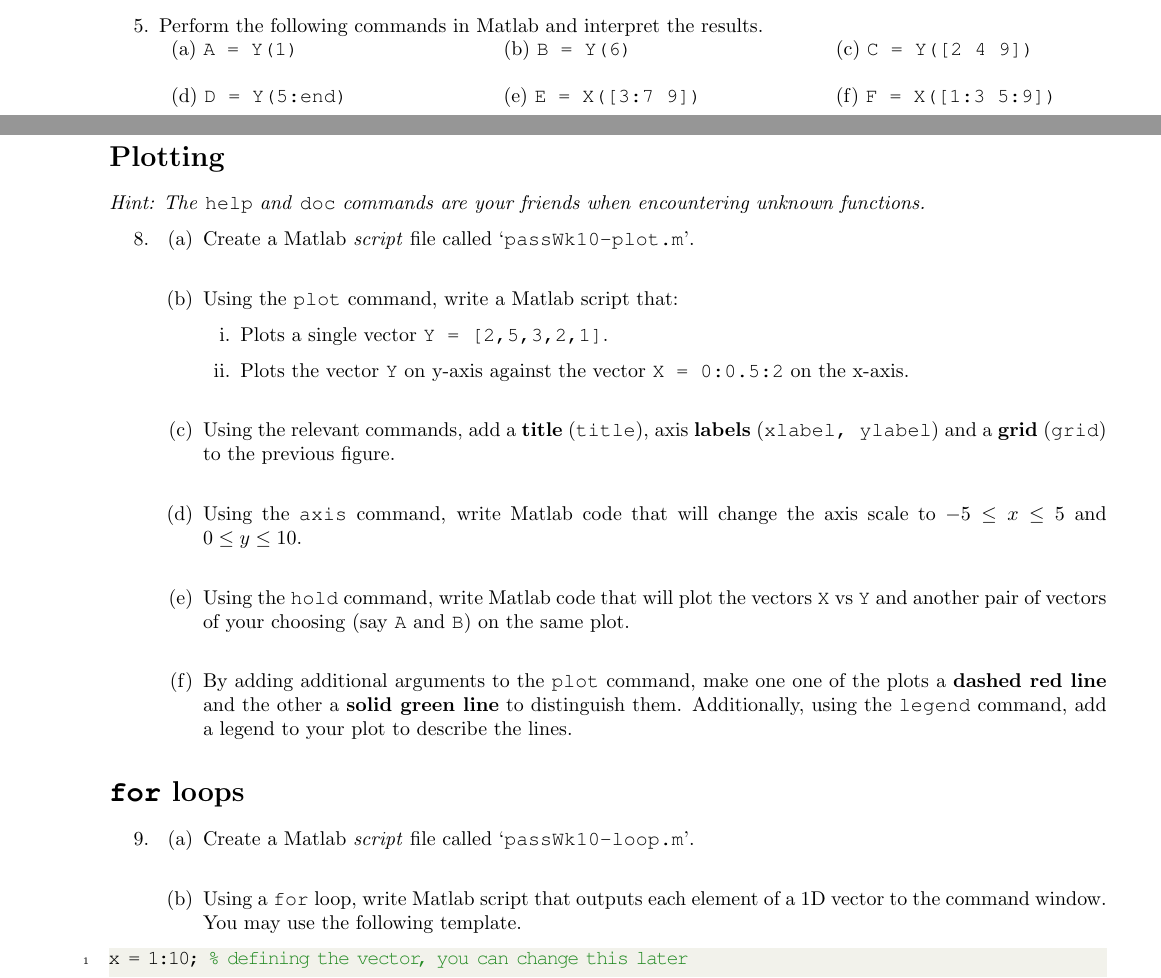
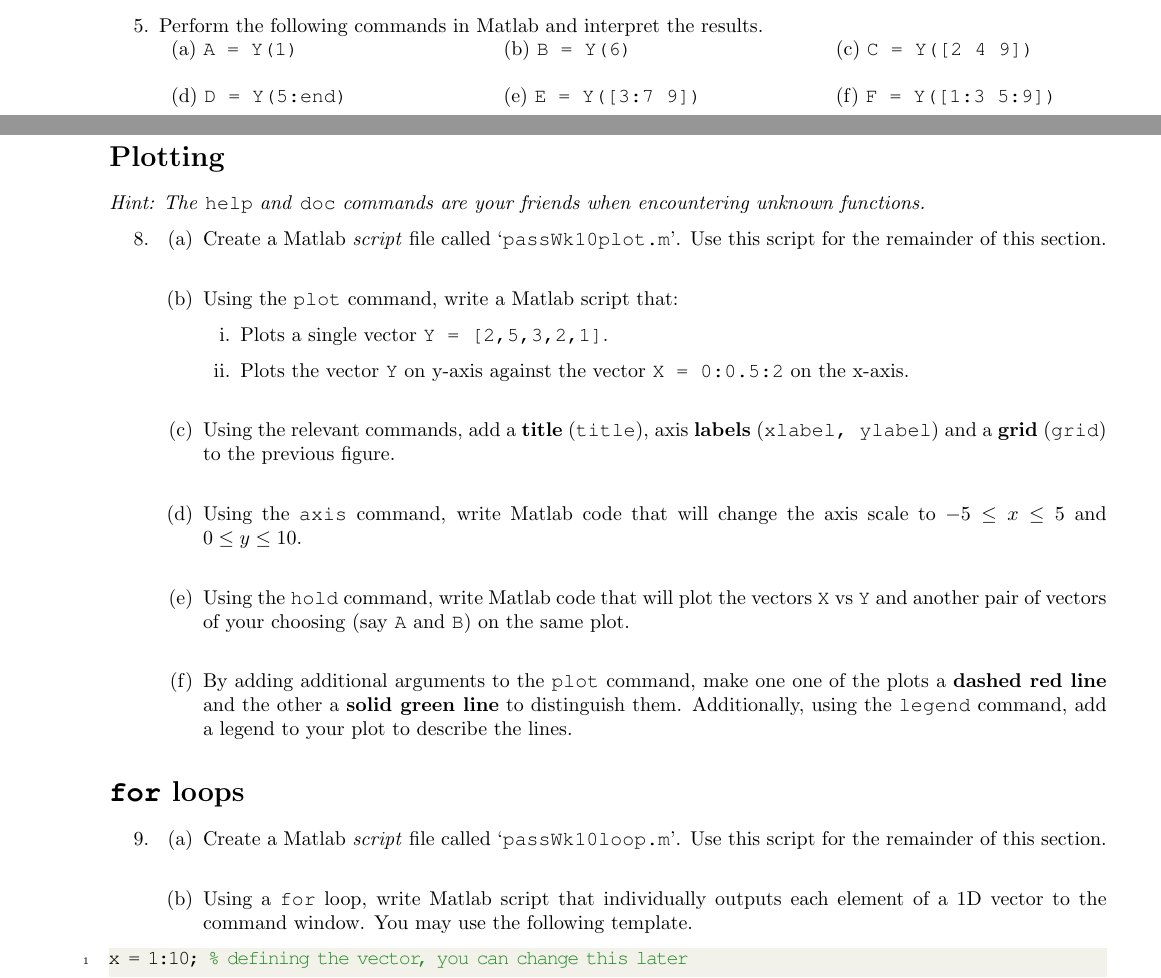
Before and after one commit to mdeltoer/engg1003-PASS, a LaTeX document (Wk10_Ssn9.tex): two parts of pages 1 and 2 of 2, joined at a grey line, cut so that both start at the same text. Compiled offline with pdfLaTeX.

Commit message:
Bug fixes and clarification

```diff
--- a/Wk10_Ssn9.tex
+++ b/Wk10_Ssn9.tex
@@ -94,8 +94,8 @@ $$Y = \left[ {\begin{array}{cccccccccc}
 (b) \texttt{B = Y(6)} &
 (c) \texttt{C = Y([2 4 9])} \\ \\
 (d) \texttt{D = Y(5:end)} &
-(e) \texttt{E = X([3:7 9])} &
-(f) \texttt{F = X([1:3 5:9])} \\ \\
+(e) \texttt{E = Y([3:7 9])} &
+(f) \texttt{F = Y([1:3 5:9])} \\ \\
  \end{tabularx}
 \pagebreak
 \item Create the following matrix in Matlab.
@@ -129,7 +129,7 @@ $$X = \left[ {\begin{array}{cccc}
 \begin{enumerate}[resume]
 	\item
 	\begin{enumerate}
-		\item Create a Matlab \textit{script} file called `\texttt{passWk10-plot.m}'.\\
+		\item Create a Matlab \textit{script} file called `\texttt{passWk10plot.m}'. Use this script for the remainder of this section.\\
 
 		\item Using the \texttt{plot} command, write a Matlab script that:
 		\begin{enumerate}
@@ -152,9 +152,9 @@ $$X = \left[ {\begin{array}{cccc}
 \begin{enumerate}[resume]
 \item
 	\begin{enumerate}
-	\item Create a Matlab \textit{script} file called `\texttt{passWk10-loop.m}'.\\
+	\item Create a Matlab \textit{script} file called `\texttt{passWk10loop.m}'. Use this script for the remainder of this section.\\
 
-	\item Using a \texttt{for} loop, write Matlab script that outputs each element of a 1D vector to the command window. You may use the following template.
+	\item Using a \texttt{for} loop, write Matlab script that individually outputs each element of a 1D vector to the command window. You may use the following template.
 	\end{enumerate}
 \end{enumerate}
 \begin{lstlisting}[style=Matlab]
```
Also changed, not shown: Wk10_Ssn9.pdf.
